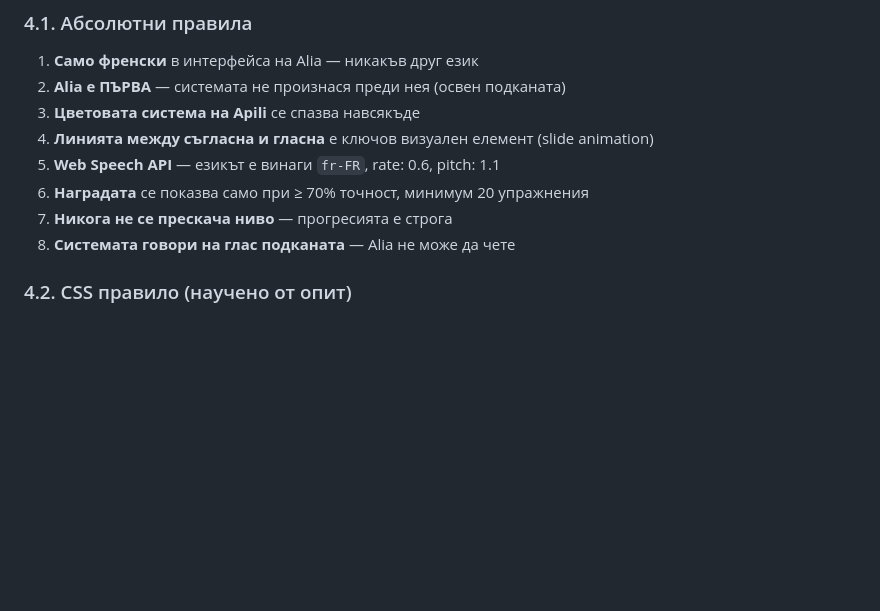
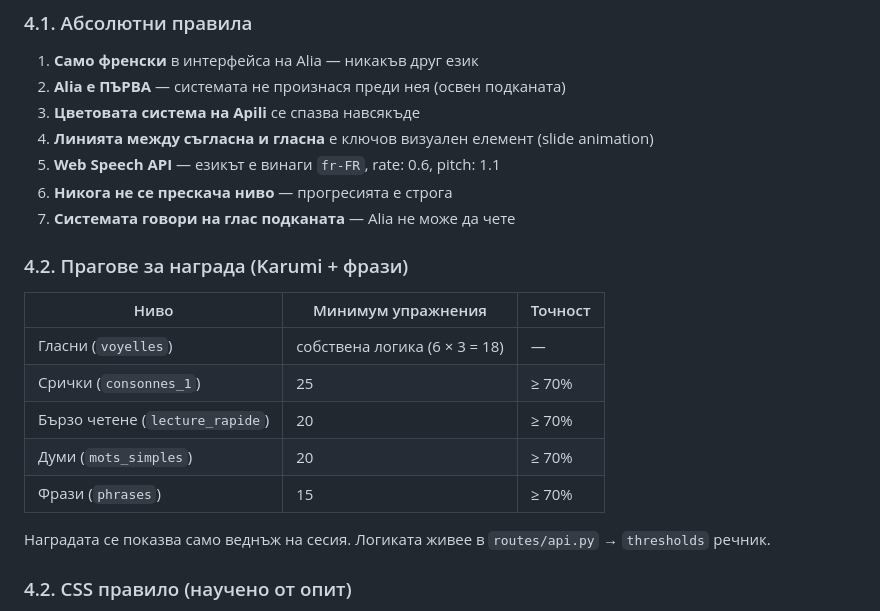
Before and after one commit to miglenaangel-glitch/lire-avec-alia, a Markdown page: BIBLE.md, the part around the change. GitHub-like rendering; blank space fills up the shorter version.

Commit message:
BIBLE: add reward thresholds per level

```diff
--- a/BIBLE.md
+++ b/BIBLE.md
@@ -182,9 +182,20 @@ Digraphs (две букви = един звук = и двете сини):
 3. **Цветовата система на Apili** се спазва навсякъде
 4. **Линията между съгласна и гласна** е ключов визуален елемент (slide animation)
 5. **Web Speech API** — езикът е винаги `fr-FR`, rate: 0.6, pitch: 1.1
-6. **Наградата** се показва само при ≥ 70% точност, минимум 20 упражнения
-7. **Никога не се прескача ниво** — прогресията е строга
-8. **Системата говори на глас подканата** — Alia не може да чете
+6. **Никога не се прескача ниво** — прогресията е строга
+7. **Системата говори на глас подканата** — Alia не може да чете
+
+### 4.2. Прагове за награда (Karumi + фрази)
+
+| Ниво | Минимум упражнения | Точност |
+|------|-------------------|---------|
+| Гласни (`voyelles`) | собствена логика (6 × 3 = 18) | — |
+| Срички (`consonnes_1`) | 25 | ≥ 70% |
+| Бързо четене (`lecture_rapide`) | 20 | ≥ 70% |
+| Думи (`mots_simples`) | 20 | ≥ 70% |
+| Фрази (`phrases`) | 15 | ≥ 70% |
+
+Наградата се показва само веднъж на сесия. Логиката живее в `routes/api.py` → `thresholds` речник.
 
 ### 4.2. CSS правило (научено от опит)
 
```
